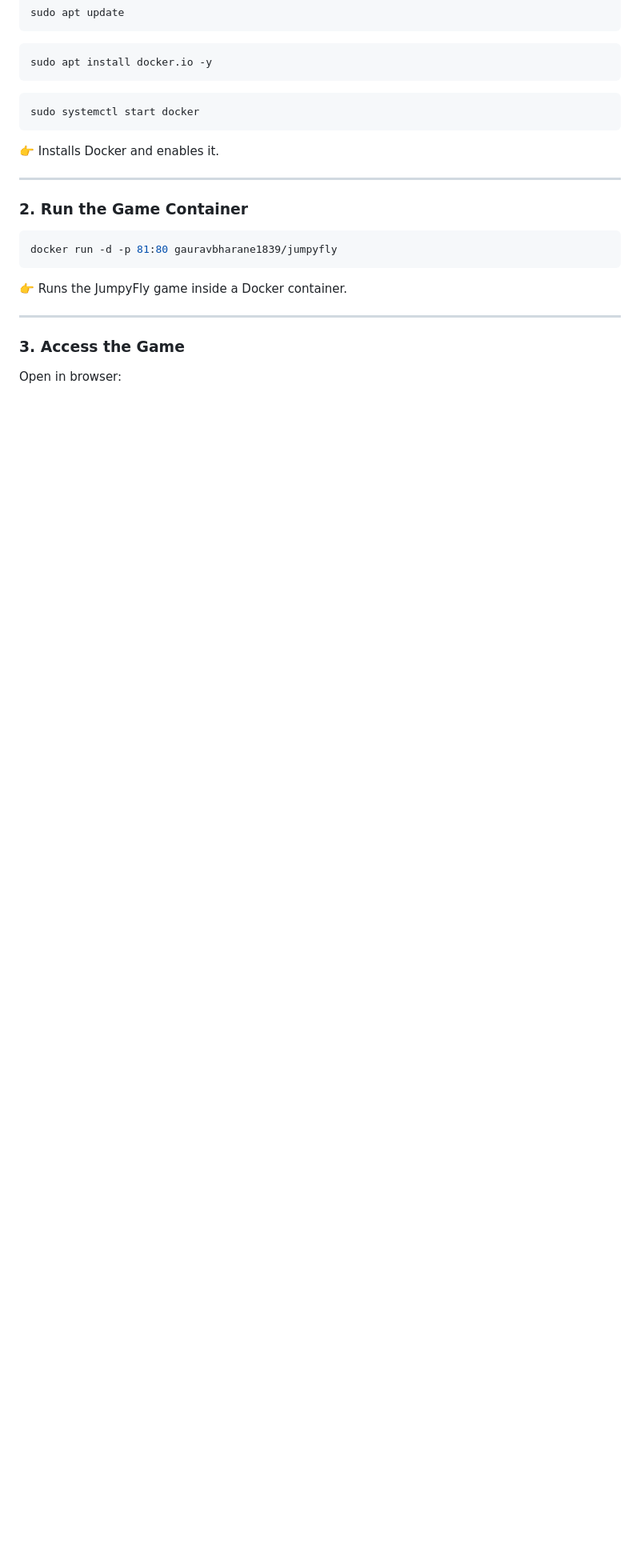
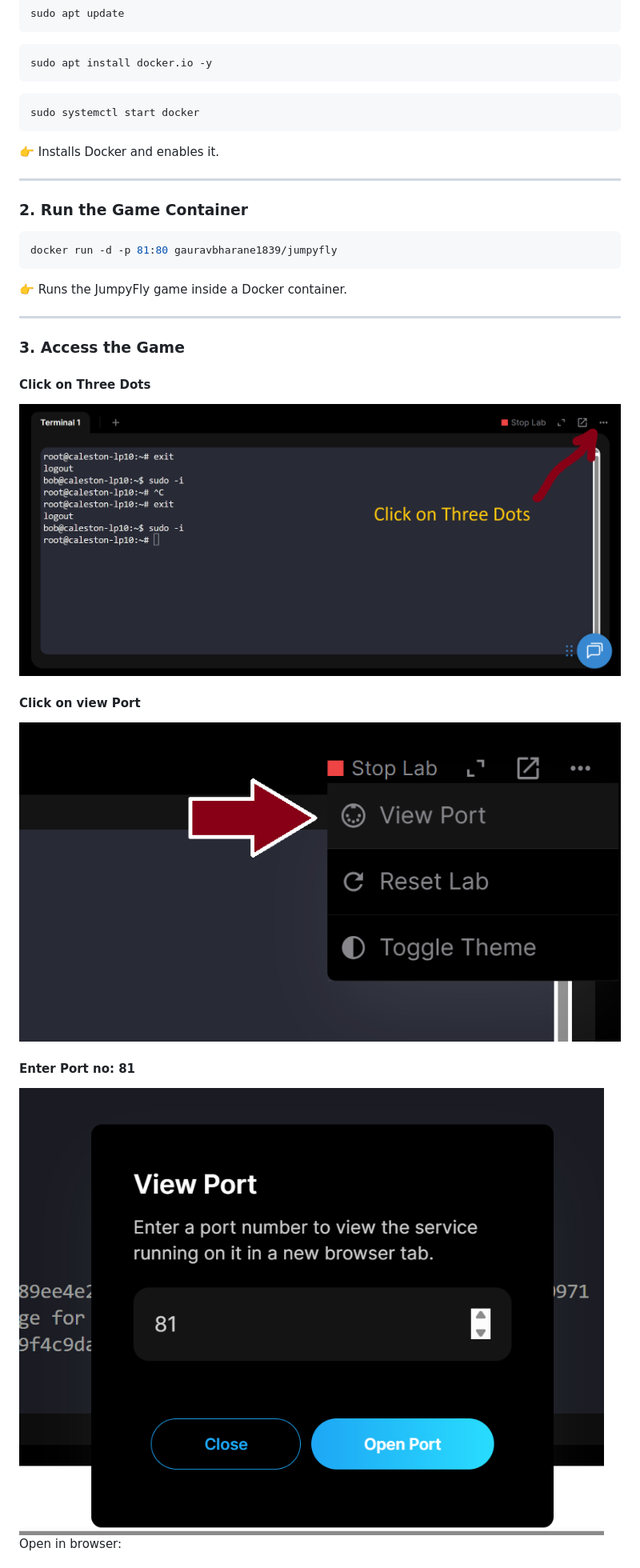
Before and after one commit to Gauravbharane/RHA-DAY, a Markdown page: README.md, the part around the change printed below. Shown: that part at 80% size. GitHub-like rendering; pictures changed too: images/img1.png (added), images/img2.png (added), images/img4.png (added); blank space fills up the shorter version.

```diff
--- a/README.md
+++ b/README.md
@@ -75,4 +106,11 @@ docker run -d -p 81:80 gauravbharane1839/jumpyfly
 ---
 
 ### 3. Access the Game
+<h4>Click on Three Dots</h4>
+<img src="images/img1.png">
+<h4>Click on view Port</h4>
+<img src="images/img2.png">
+<h4>Enter Port no: 81</h4>
+<img src="images/img4.png">
+
 Open in browser:
```
Also changed, not shown: other parts of README.md (+42 -13 lines), images/img3.png (added), images/output1.png (added), images/output2.png (added).
